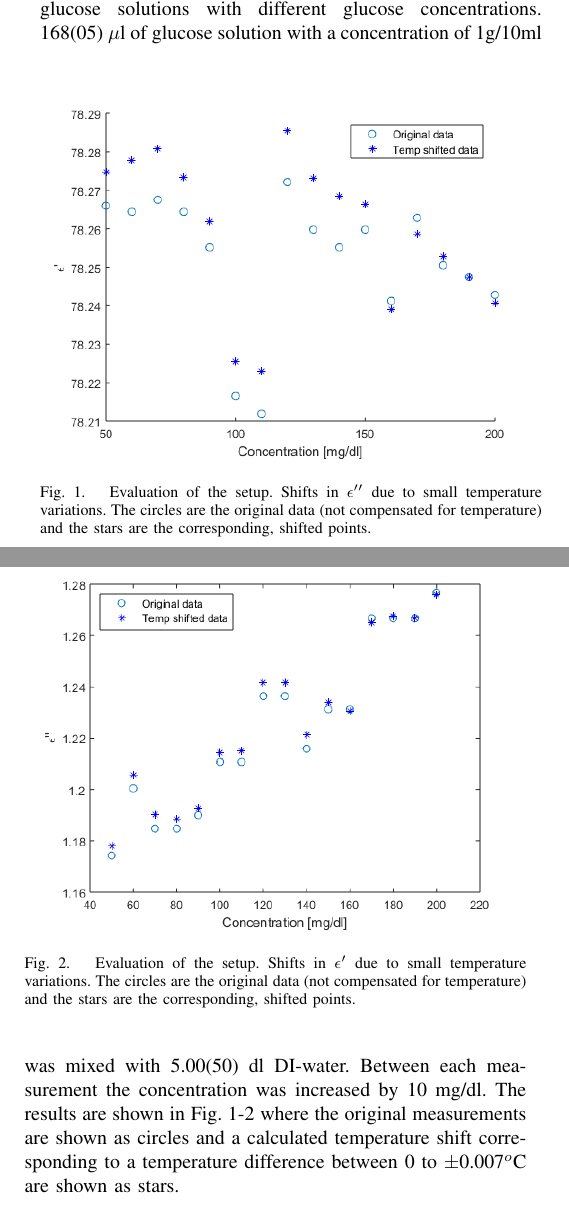
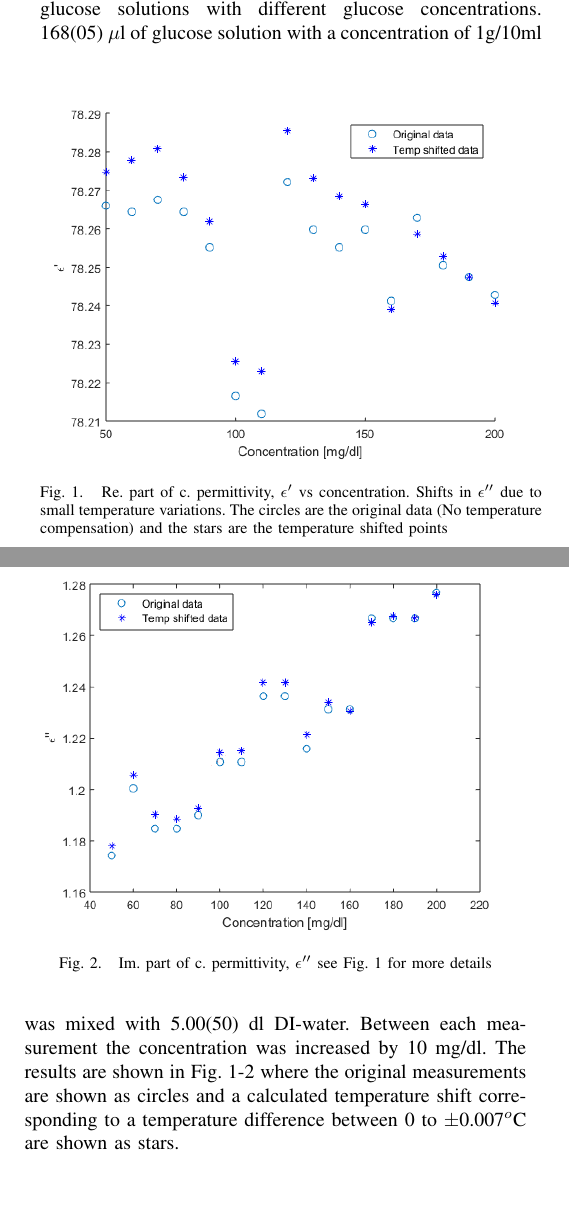
Before and after one commit to maltenp/microwavedays, a LaTeX paper (AntennEMB_GigaHertz2016_Abstract_Template.tex): two parts of the columns of page 1 of 2 before the commit and two parts of the columns of the page after it, joined at a grey line, cut so that both start at the same text. Compiled offline with pdfLaTeX.

Commit message:
txs auto checkin

```diff
--- a/AntennEMB_GigaHertz2016_Abstract_Template.tex
+++ b/AntennEMB_GigaHertz2016_Abstract_Template.tex
@@ -42,7 +42,7 @@
  \begin{figure}[b]
 	\centering
 	\includegraphics[width=1.0\columnwidth]{pumpgluzoomERE.png}
-	\caption{Evaluation of the setup. Shifts in $\epsilon''$ due to small temperature variations. The circles are the original data (not compensated for temperature) and the stars are the corresponding, shifted points.}
+	\caption{Re. part of c. permittivity, $\epsilon'$ vs concentration. Shifts in $\epsilon''$ due to small temperature variations. The circles are the original data (No temperature compensation) and the stars are the temperature shifted points}
 	\label{fig:ere}
 \end{figure}
 To evaluate the setup, measurements were made of water-glucose solutions with different glucose concentrations. 168(05) $\mu$l of glucose solution with a concentration of 1g/10ml was mixed with 5.00(50) dl DI-water. Between each measurement the concentration was increased by 10 mg/dl. The results are shown in Fig. \ref{fig:ere}-\ref{fig:eim} where the original measurements are shown as circles and a calculated temperature shift corresponding to a temperature difference between 0 to $\pm$0.007$^o$C are shown as stars.
@@ -50,7 +50,7 @@ To evaluate the setup, measurements were made of water-glucose solutions with di
 \begin{figure}[t]
 	\centering
 	\includegraphics[width=1.0\columnwidth]{pumpgluzoomEIM.png}
-	\caption{Evaluation of the setup. Shifts in $\epsilon'$ due to small temperature variations. The circles are the original data (not compensated for temperature) and the stars are the corresponding, shifted points.}
+	\caption{Im. part of c. permittivity, $\epsilon''$  see Fig. \ref{fig:ere} for more details}
 	\label{fig:eim}
 \end{figure}
 
```
